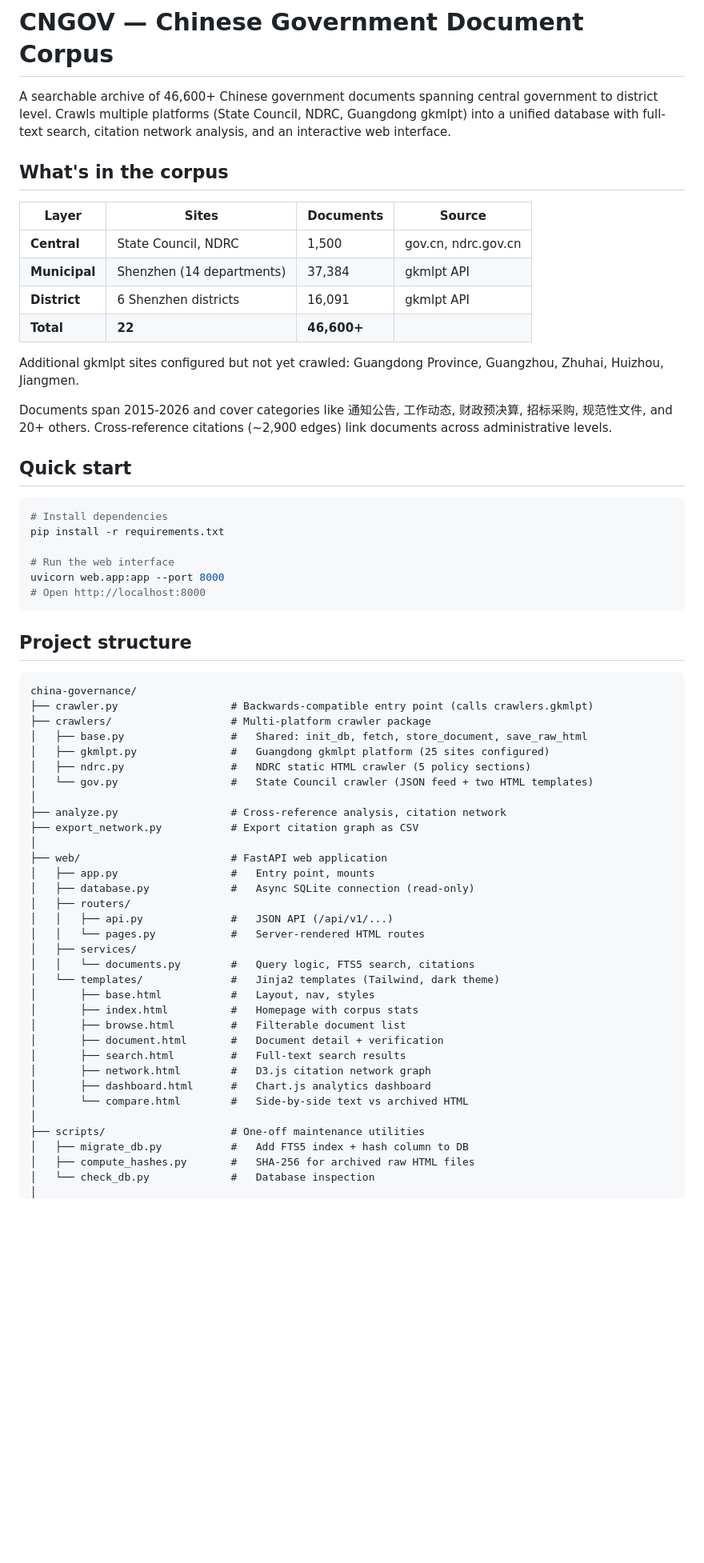
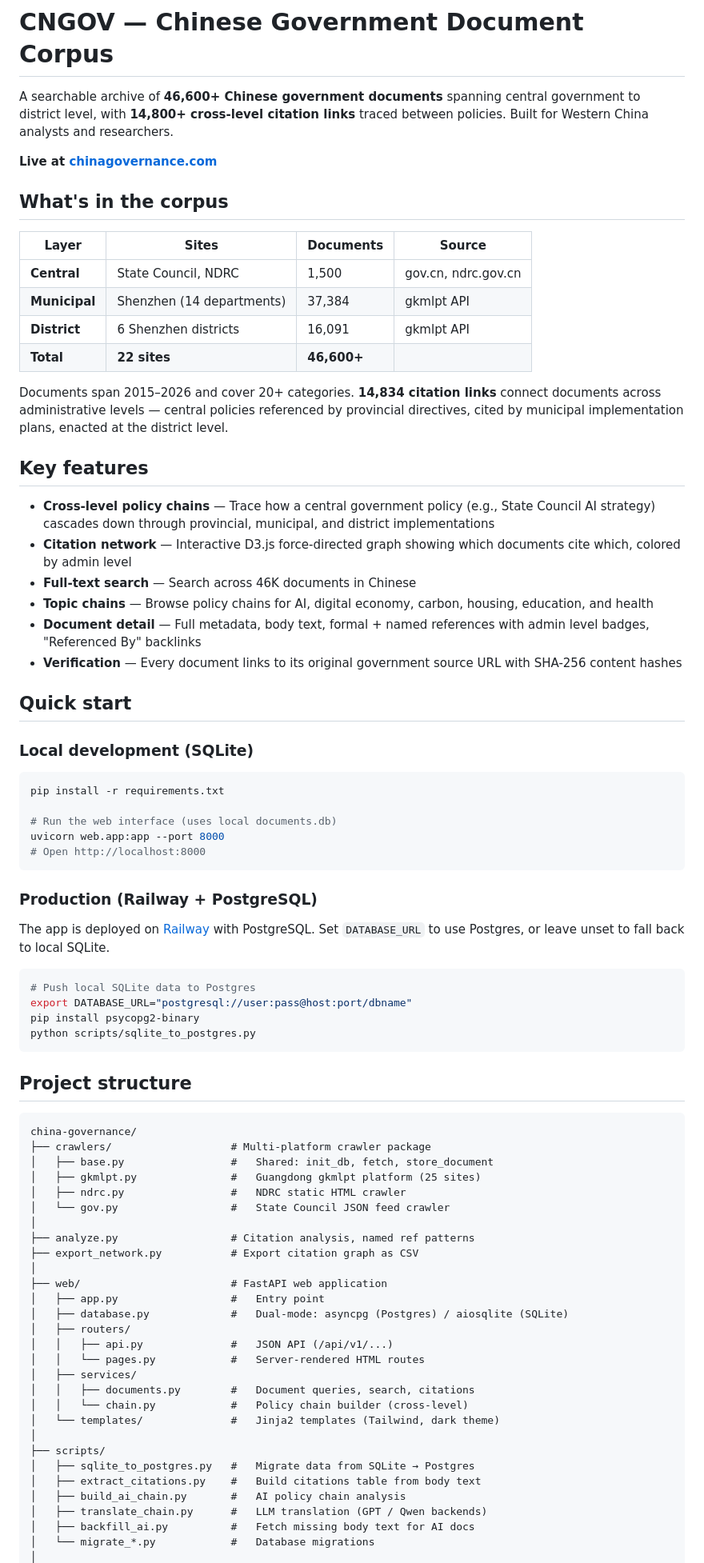
Before and after one commit to hulelan/china-governance, a Markdown page: README.md, the part around one of its changes. Shown at 80% size. Rendered like a GitHub page; blank space fills up the shorter version.

````diff
--- a/README.md
+++ b/README.md
@@ -1,6 +1,8 @@
 # CNGOV — Chinese Government Document Corpus
 
-A searchable archive of 46,600+ Chinese government documents spanning central government to district level. Crawls multiple platforms (State Council, NDRC, Guangdong gkmlpt) into a unified database with full-text search, citation network analysis, and an interactive web interface.
+A searchable archive of **46,600+ Chinese government documents** spanning central government to district level, with **14,800+ cross-level citation links** traced between policies. Built for Western China analysts and researchers.
+
+**Live at [chinagovernance.com](https://chinagovernance.com)**
 
 ## What's in the corpus
 
@@ -9,57 +11,71 @@ A searchable archive of 46,600+ Chinese government documents spanning central go
 | **Central** | State Council, NDRC | 1,500 | gov.cn, ndrc.gov.cn |
 | **Municipal** | Shenzhen (14 departments) | 37,384 | gkmlpt API |
 | **District** | 6 Shenzhen districts | 16,091 | gkmlpt API |
-| **Total** | **22** | **46,600+** | |
+| **Total** | **22 sites** | **46,600+** | |
 
-Additional gkmlpt sites configured but not yet crawled: Guangdong Province, Guangzhou, Zhuhai, Huizhou, Jiangmen.
+Documents span 2015–2026 and cover 20+ categories. **14,834 citation links** connect documents across administrative levels — central policies referenced by provincial directives, cited by municipal implementation plans, enacted at the district level.
 
-Documents span 2015-2026 and cover categories like 通知公告, 工作动态, 财政预决算, 招标采购, 规范性文件, and 20+ others. Cross-reference citations (~2,900 edges) link documents across administrative levels.
+## Key features
+
+- **Cross-level policy chains** — Trace how a central government policy (e.g., State Council AI strategy) cascades down through provincial, municipal, and district implementations
+- **Citation network** — Interactive D3.js force-directed graph showing which documents cite which, colored by admin level
+- **Full-text search** — Search across 46K documents in Chinese
+- **Topic chains** — Browse policy chains for AI, digital economy, carbon, housing, education, and health
+- **Document detail** — Full metadata, body text, formal + named references with admin level badges, "Referenced By" backlinks
+- **Verification** — Every document links to its original government source URL with SHA-256 content hashes
 
 ## Quick start
 
+### Local development (SQLite)
+
 ```bash
-# Install dependencies
 pip install -r requirements.txt
 
-# Run the web interface
+# Run the web interface (uses local documents.db)
 uvicorn web.app:app --port 8000
 # Open http://localhost:8000
+```
+
+### Production (Railway + PostgreSQL)
+
+The app is deployed on [Railway](https://railway.com) with PostgreSQL. Set `DATABASE_URL` to use Postgres, or leave unset to fall back to local SQLite.
+
+```bash
+# Push local SQLite data to Postgres
+export DATABASE_URL="postgresql://user:pass@host:port/dbname"
+pip install psycopg2-binary
+python scripts/sqlite_to_postgres.py
 ```
 
 ## Project structure
 
 ```
 china-governance/
-├── crawler.py                  # Backwards-compatible entry point (calls crawlers.gkmlpt)
 ├── crawlers/                   # Multi-platform crawler package
-│   ├── base.py                 #   Shared: init_db, fetch, store_document, save_raw_html
-│   ├── gkmlpt.py               #   Guangdong gkmlpt platform (25 sites configured)
-│   ├── ndrc.py                 #   NDRC static HTML crawler (5 policy sections)
-│   └── gov.py                  #   State Council crawler (JSON feed + two HTML templates)
+│   ├── base.py                 #   Shared: init_db, fetch, store_document
+│   ├── gkmlpt.py               #   Guangdong gkmlpt platform (25 sites)
+│   ├── ndrc.py                 #   NDRC static HTML crawler
+│   └── gov.py                  #   State Council JSON feed crawler
 │
-├── analyze.py                  # Cross-reference analysis, citation network
+├── analyze.py                  # Citation analysis, named ref patterns
 ├── export_network.py           # Export citation graph as CSV
 │
 ├── web/                        # FastAPI web application
-│   ├── app.py                  #   Entry point, mounts
-│   ├── database.py             #   Async SQLite connection (read-only)
+│   ├── app.py                  #   Entry point
+│   ├── database.py             #   Dual-mode: asyncpg (Postgres) / aiosqlite (SQLite)
 │   ├── routers/
 │   │   ├── api.py              #   JSON API (/api/v1/...)
 │   │   └── pages.py            #   Server-rendered HTML routes
 │   ├── services/
-│   │   └── documents.py        #   Query logic, FTS5 search, citations
+│   │   ├── documents.py        #   Document queries, search, citations
+│   │   └── chain.py            #   Policy chain builder (cross-level)
 │   └── templates/              #   Jinja2 templates (Tailwind, dark theme)
-│       ├── base.html           #   Layout, nav, styles
-│       ├── index.html          #   Homepage with corpus stats
-│       ├── browse.html         #   Filterable document list
-│       ├── document.html       #   Document detail + verification
-│       ├── search.html         #   Full-text search results
-│       ├── network.html        #   D3.js citation network graph
-│       ├── dashboard.html      #   Chart.js analytics dashboard
-│       └── compare.html        #   Side-by-side text vs archived HTML
 │
-├── scripts/                    # One-off maintenance utilities
-│   ├── migrate_db.py           #   Add FTS5 index + hash column to DB
-│   ├── compute_hashes.py       #   SHA-256 for archived raw HTML files
-│   └── check_db.py             #   Database inspection
+├── scripts/
+│   ├── sqlite_to_postgres.py   #   Migrate data from SQLite → Postgres
+│   ├── extract_citations.py    #   Build citations table from body text
+│   ├── build_ai_chain.py       #   AI policy chain analysis
+│   ├── translate_chain.py      #   LLM translation (GPT / Qwen backends)
+│   ├── backfill_ai.py          #   Fetch missing body text for AI docs
+│   └── migrate_*.py            #   Database migrations
 │
````
Also changed, not shown: other parts of README.md (+49 -135 lines).
